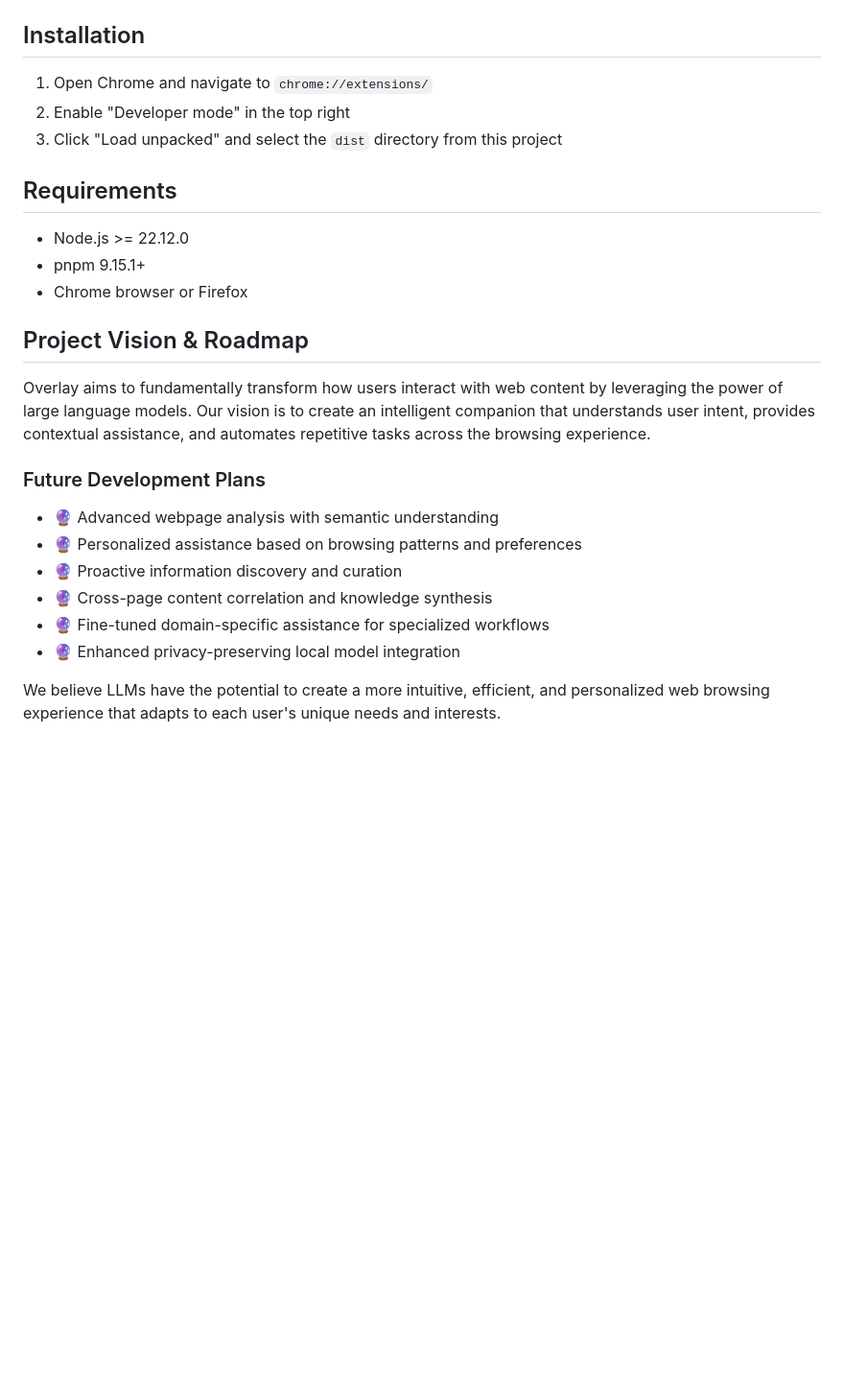
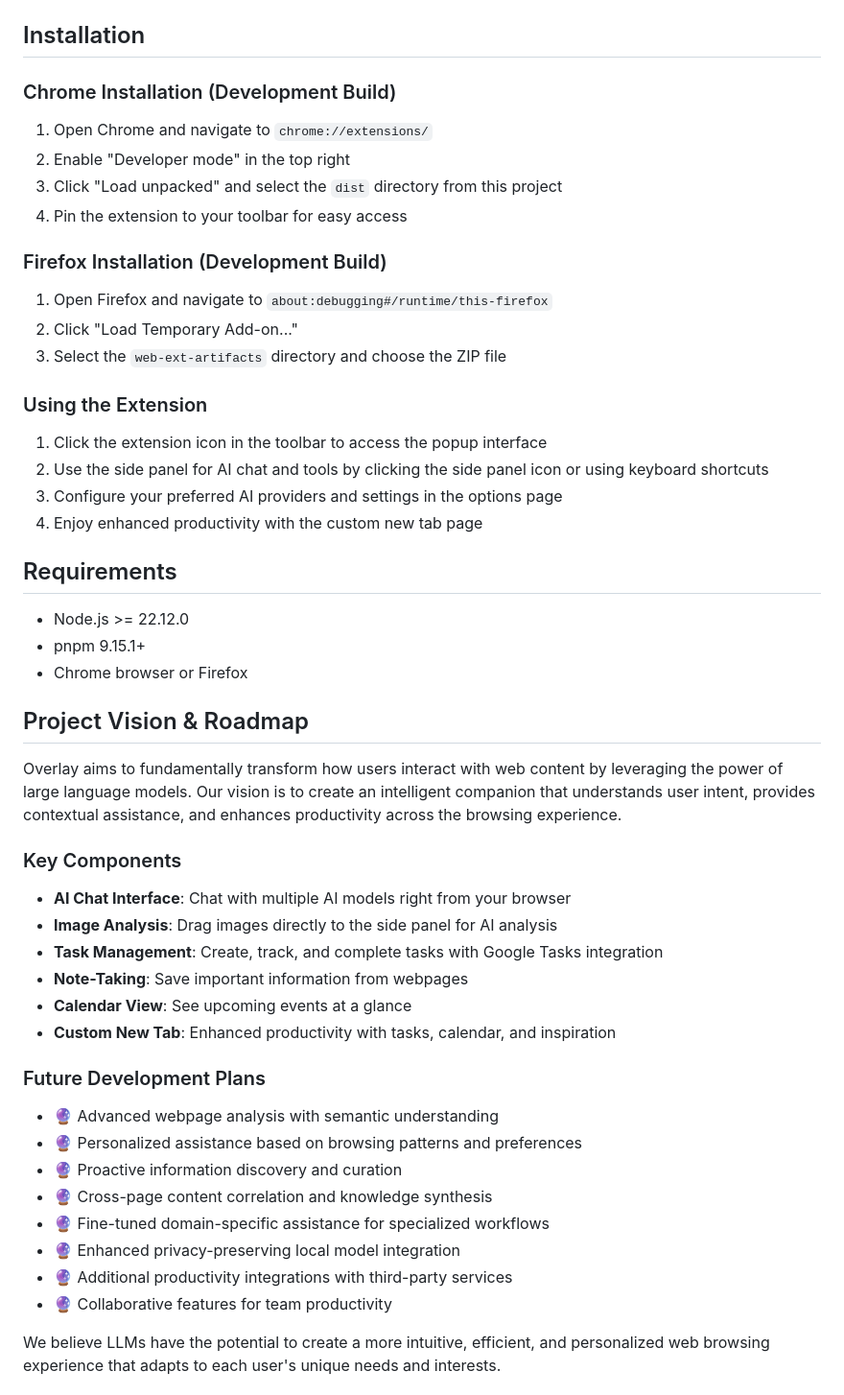
Before and after one commit to lsgrep/overlay, a Markdown page: README.md, the part around one of its changes. Shown at 96% size. Rendered like a GitHub page; blank space fills up the shorter version.

```diff
--- a/README.md
+++ b/README.md
@@ -128,9 +140,22 @@ overlay/
 
 ## Installation
 
+### Chrome Installation (Development Build)
 1. Open Chrome and navigate to `chrome://extensions/`
 2. Enable "Developer mode" in the top right
 3. Click "Load unpacked" and select the `dist` directory from this project
+4. Pin the extension to your toolbar for easy access
+
+### Firefox Installation (Development Build)
+1. Open Firefox and navigate to `about:debugging#/runtime/this-firefox`
+2. Click "Load Temporary Add-on..."
+3. Select the `web-ext-artifacts` directory and choose the ZIP file
+
+### Using the Extension
+1. Click the extension icon in the toolbar to access the popup interface
+2. Use the side panel for AI chat and tools by clicking the side panel icon or using keyboard shortcuts
+3. Configure your preferred AI providers and settings in the options page
+4. Enjoy enhanced productivity with the custom new tab page
 
 ## Requirements
 
@@ -140,7 +165,16 @@ overlay/
 
 ## Project Vision & Roadmap
 
-Overlay aims to fundamentally transform how users interact with web content by leveraging the power of large language models. Our vision is to create an intelligent companion that understands user intent, provides contextual assistance, and automates repetitive tasks across the browsing experience.
+Overlay aims to fundamentally transform how users interact with web content by leveraging the power of large language models. Our vision is to create an intelligent companion that understands user intent, provides contextual assistance, and enhances productivity across the browsing experience.
+
+### Key Components
+
+- **AI Chat Interface**: Chat with multiple AI models right from your browser
+- **Image Analysis**: Drag images directly to the side panel for AI analysis
+- **Task Management**: Create, track, and complete tasks with Google Tasks integration
+- **Note-Taking**: Save important information from webpages
+- **Calendar View**: See upcoming events at a glance
+- **Custom New Tab**: Enhanced productivity with tasks, calendar, and inspiration
 
 ### Future Development Plans
 
@@ -150,6 +184,8 @@ Overlay aims to fundamentally transform how users interact with web content by l
 - 🔮 Cross-page content correlation and knowledge synthesis
 - 🔮 Fine-tuned domain-specific assistance for specialized workflows
 - 🔮 Enhanced privacy-preserving local model integration
+- 🔮 Additional productivity integrations with third-party services
+- 🔮 Collaborative features for team productivity
 
 We believe LLMs have the potential to create a more intuitive, efficient, and personalized web browsing experience that adapts to each user's unique needs and interests.
 
```
Also changed, not shown: other parts of README.md (+34 -22 lines).
